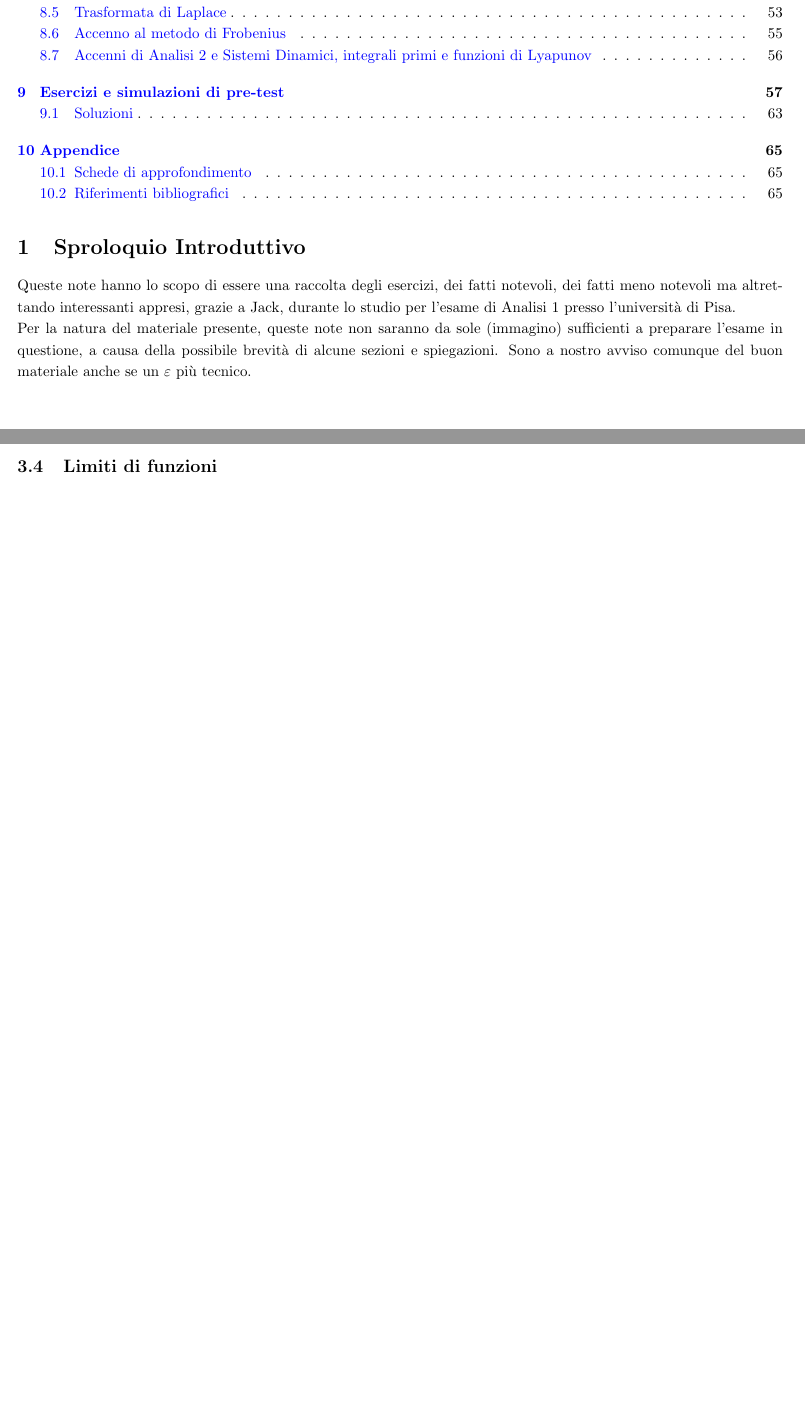
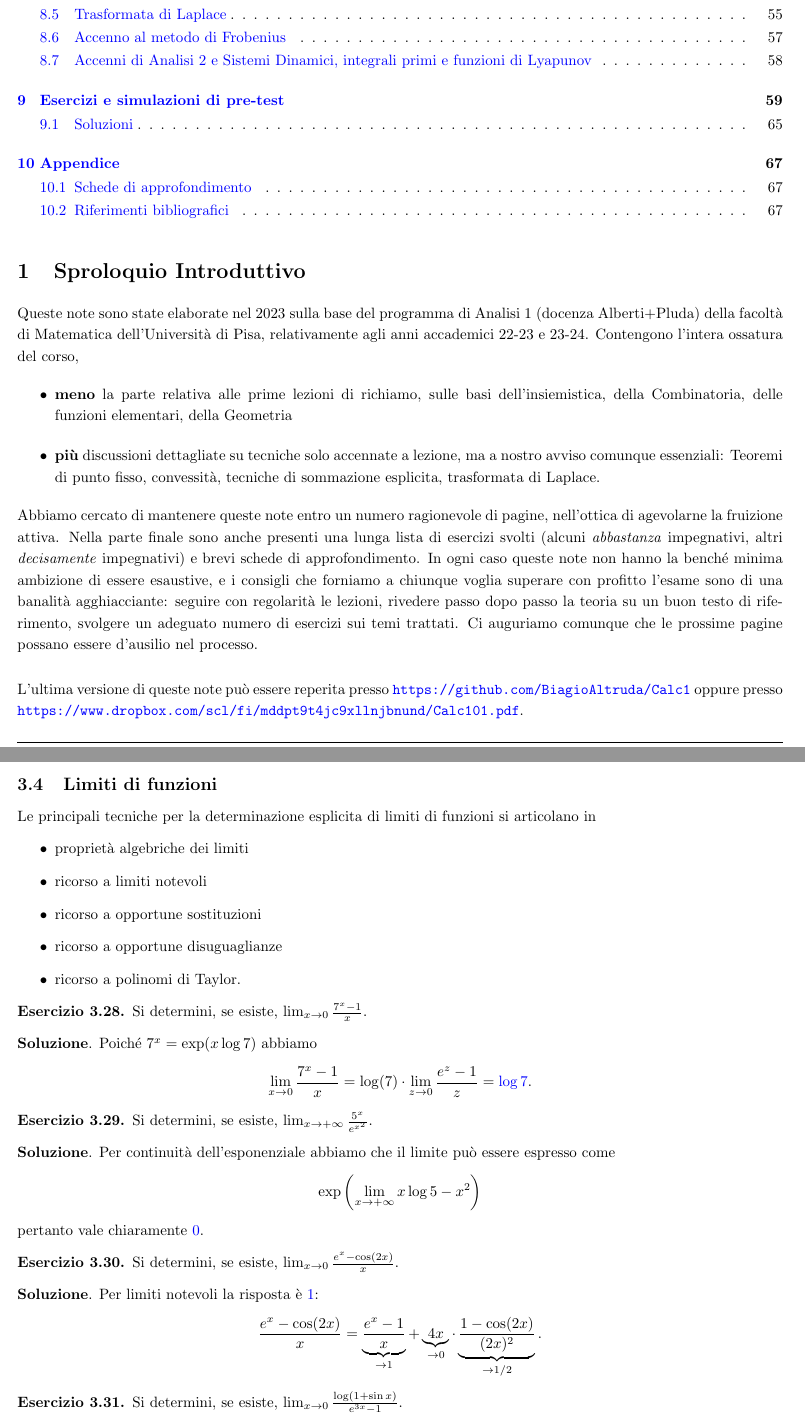
Before and after one commit to BiagioAltruda/Calc1, a LaTeX document (Calc101.tex): two parts of pages 2 and 9 of 65 before the commit and two parts of pages 2 and 10 of 67 after it, joined at a grey line, cut so that both start at the same text, the shorter picture padded with empty space. Compiled offline with pdfLaTeX.

Commit message:
Add files via upload
Sistemata l'introduzione e pochi altri dettagli

```diff
--- a/Calc101.tex
+++ b/Calc101.tex
@@ -129,10 +129,23 @@ B.A.M. \& Jack, 2023}}
 \tableofcontents
 
 \section{Sproloquio Introduttivo}
-    Queste note hanno lo scopo di essere una raccolta degli esercizi, dei fatti notevoli, dei fatti meno notevoli ma altrettando interessanti appresi, grazie a Jack, durante lo studio per l'esame di Analisi 1 presso l'università di Pisa.
-    \\
-    Per la natura del materiale presente, queste note non saranno da sole (immagino) sufficienti a preparare l'esame in questione, a causa della possibile brevità di alcune sezioni e spiegazioni. Sono a nostro avviso comunque del buon materiale anche se un $\epsilon$ più tecnico.
-    \\
+Queste note sono state elaborate nel 2023 sulla base del programma di Analisi 1 (docenza Alberti+Pluda) della facoltà di Matematica dell'Università di Pisa, relativamente agli anni accademici 22-23 e 23-24. Contengono l'intera ossatura del corso,
+\begin{itemize}
+ \item \textbf{meno} la parte relativa alle prime lezioni di richiamo, sulle basi dell'insiemistica, della Combinatoria, delle funzioni elementari, della Geometria
+ \item \textbf{più} discussioni dettagliate su tecniche solo accennate a lezione, ma a nostro avviso comunque essenziali: Teoremi di punto fisso, convessità, tecniche di sommazione esplicita, trasformata di Laplace.
+\end{itemize}
+Abbiamo cercato di mantenere queste note entro un numero ragionevole di pagine, nell'ottica di agevolarne la fruizione attiva. Nella parte finale sono anche presenti una lunga lista di esercizi svolti (alcuni \emph{abbastanza} impegnativi, altri \emph{decisamente} impegnativi) e brevi schede di approfondimento. In ogni caso queste note non hanno la benché minima ambizione di essere esaustive, e i consigli che forniamo a chiunque voglia superare con profitto l'esame sono di una banalità agghiacciante: seguire con regolarità le lezioni, rivedere passo dopo passo la teoria su un buon testo di riferimento, svolgere un adeguato numero di esercizi sui temi trattati. Ci auguriamo comunque che le prossime pagine possano essere d'ausilio nel processo.\\
+
+L'ultima versione di queste note può essere reperita presso \url{https://github.com/BiagioAltruda/Calc1} oppure presso \url{https://www.dropbox.com/scl/fi/mddpt9t4jc9xllnjbnund/Calc101.pdf}.
+
+
+
+
+
+%Queste note hanno lo scopo di essere una raccolta %degli esercizi, dei fatti notevoli, dei fatti meno %notevoli ma altrettando interessanti appresi, %grazie a Jack, durante lo studio per l'esame di %Analisi 1 presso l'università di Pisa.
+%    \\
+%    Per la natura del materiale presente, queste %note non saranno da sole (immagino) sufficienti a %preparare l'esame in questione, a causa della %possibile brevità di alcune sezioni e spiegazioni. %Sono a nostro avviso comunque del buon materiale %anche se un $\epsilon$ più tecnico.
+%    \\
 \section{Definizioni e Richiami}
 La serie di Taylor di una funzione $f(x)\in C^{\infty}$, centrata in $x_0$, è definita come:
 $$\sum_{n\geq 0}^{}\frac{f^{(n)}(x_0)}{n!}(x-x_0)^n.$$
@@ -401,3 +414,26 @@ $$ g\gg f,\qquad h\gg g,\qquad f\ll h,\qquad h\gg f.$$
 \end{framed}
 
 \subsection{Limiti di funzioni}
+Le principali tecniche per la determinazione esplicita di limiti di funzioni si articolano in
+\begin{itemize}
+ \item proprietà algebriche dei limiti
+ \item ricorso a limiti notevoli
+ \item ricorso a opportune sostituzioni
+ \item ricorso a opportune disuguaglianze
+ \item ricorso a polinomi di Taylor.
+\end{itemize}
+\begin{ex} Si determini, se esiste, $\lim_{x\to 0}\frac{7^x-1}{x}.$
+\end{ex}
+\textbf{Soluzione}. Poiché $7^x=\exp(x\log 7)$ abbiamo
+$$ \lim_{x\to 0}\frac{7^x-1}{x} = \log(7)\cdot\lim_{z\to 0}\frac{e^z-1}{z} = {\color{blue}\log 7}.$$
+\begin{ex} Si determini, se esiste, $\lim_{x\to +\infty}\frac{5^x}{e^{x^2}}$.
+\end{ex}
+\textbf{Soluzione}. Per continuità dell'esponenziale abbiamo che il limite può essere espresso come
+$$ \exp\left(\lim_{x\to +\infty} x\log 5-x^2\right) $$
+pertanto vale chiaramente $\color{blue}0$.
+\begin{ex} Si determini, se esiste, $\lim_{x\to 0}\frac{e^x-\cos(2x)}{x}$.\end{ex}
+\textbf{Soluzione}. Per limiti notevoli la risposta è $\color{blue} 1$:
+$$ \frac{e^x-\cos(2x)}{x} = \underbrace{\frac{e^x-1}{x}}_{\to 1}+\underbrace{4x}_{\to 0}\cdot\underbrace{\frac{1-\cos(2x)}{(2x)^2}}_{\to 1/2}.$$
+\begin{ex} Si determini, se esiste, $\lim_{x\to 0}\frac{\log(1+\sin x)}{e^{3x}-1}$.
+\end{ex}
+\textbf{Soluzione}. Per limiti notevoli la risposta è $\color{blue}\frac{1}{3}$:
```
Also changed, not shown: Calc101.pdf, Calc101.tex (21 more changed lines).
